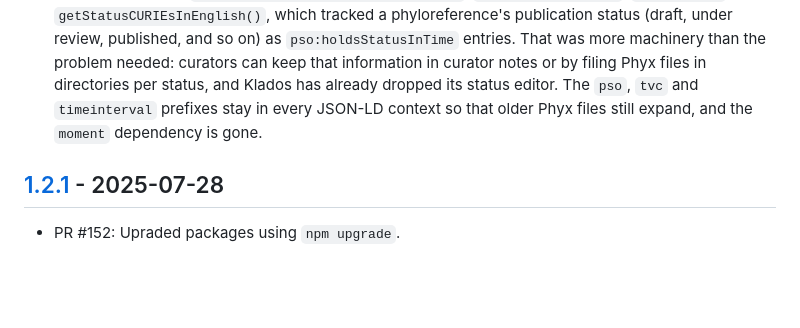
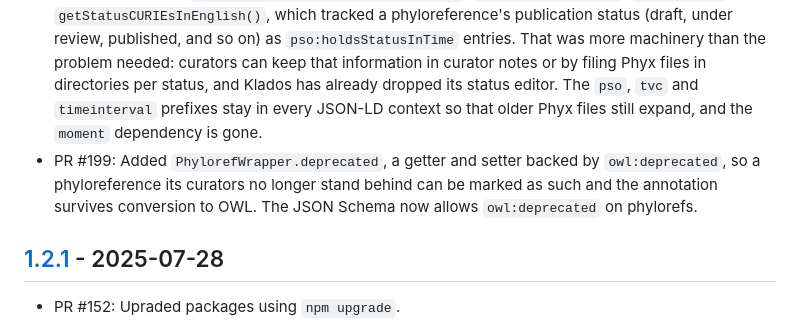
Before and after one commit to phyloref/phyx.js, a Markdown page: CHANGELOG.md, the part around the change. Drawn GitHub-style; blank space fills up the shorter version.

Commit message:
Record the deprecated accessor in the changelog
Co-Authored-By: Claude Fable 5.1 <noreply@anthropic.com>

```diff
--- a/CHANGELOG.md
+++ b/CHANGELOG.md
@@ -8,6 +8,7 @@ The format is based on [Keep a Changelog] and this project adheres to [Semantic
 - PR #179: Stopped committing generated documentation. The JSON-LD contexts and JSON Schemas moved from `docs/context/` to `context/` at the repository root, changing their path within the published NPM package; they continue to be served from <https://www.phyloref.org/phyx.js/context/>.
 - PR #195: Documented every method of `PhylogenyWrapper`, `PhylorefWrapper`, `PhyxWrapper` and `TaxonNameWrapper` that jsdoc had been skipping because its description was a `//` or `/* */` comment, so they now appear at <https://www.phyloref.org/phyx.js/>. The test suite fails if a class member has no `/**` comment above it.
 - PR #198: Removed `PhylorefWrapper.getCurrentStatus()`, `getStatusChanges()`, `setStatus()` and `getStatusCURIEsInEnglish()`, which tracked a phyloreference's publication status (draft, under review, published, and so on) as `pso:holdsStatusInTime` entries. That was more machinery than the problem needed: curators can keep that information in curator notes or by filing Phyx files in directories per status, and Klados has already dropped its status editor. The `pso`, `tvc` and `timeinterval` prefixes stay in every JSON-LD context so that older Phyx files still expand, and the `moment` dependency is gone.
+- PR #199: Added `PhylorefWrapper.deprecated`, a getter and setter backed by `owl:deprecated`, so a phyloreference its curators no longer stand behind can be marked as such and the annotation survives conversion to OWL. The JSON Schema now allows `owl:deprecated` on phylorefs.
 
 ## [1.2.1] - 2025-07-28
 - PR #152: Upraded packages using `npm upgrade`.
```
